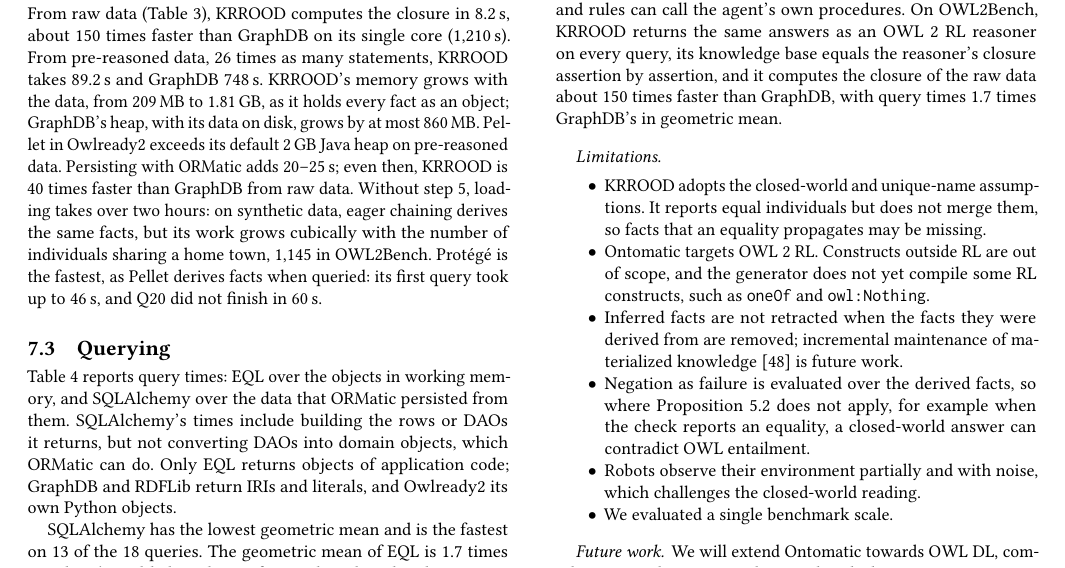
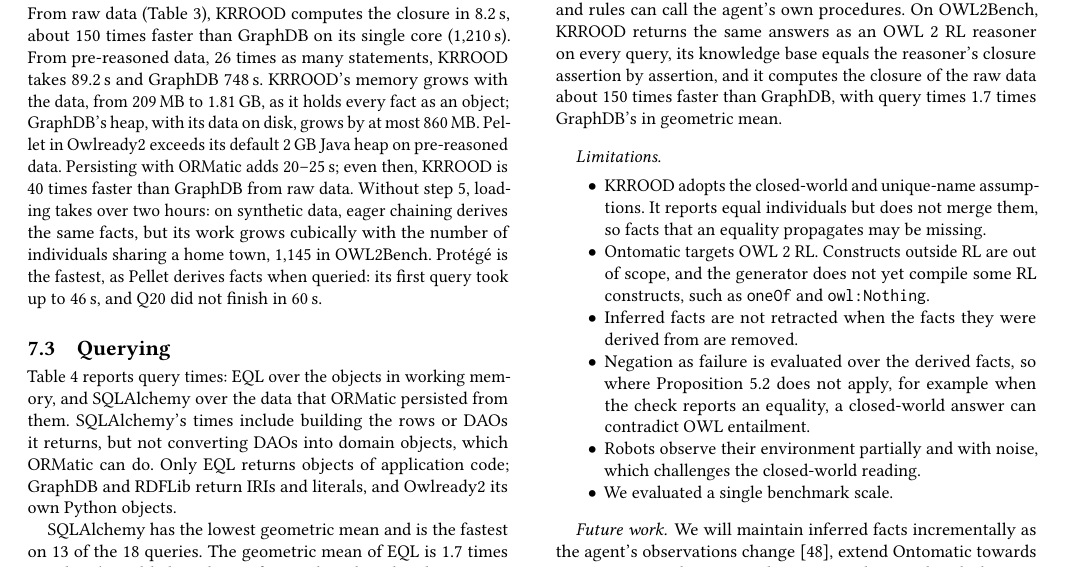
Before and after one commit to AbdelrhmanBassiouny/krrood_aamas, a LaTeX document (krrood_aamas_2027/main.tex): part of page 8 of 10, cut so that both start at the same text. Compiled offline with pdfLaTeX.

Commit message:
Discussion: retraction of inferred facts listed first in Future work
The Limitations item said incremental maintenance "is future work", but the Future work
paragraph did not mention it. The item now only states the limitation, and Future work
opens with maintaining inferred facts incrementally as observations change (Motik et al.
2015). Main text still ends on page 8.

Made with AI assistance

```diff
--- a/krrood_aamas_2027/main.tex
+++ b/krrood_aamas_2027/main.tex
@@ -497,14 +497,14 @@ We presented \ac{krrood}, which turns an agent's object-oriented program into it
 \begin{itemize}
   \item \ac{krrood} adopts the closed-world and unique-name assumptions. It reports equal individuals but does not merge them, so facts that an equality propagates may be missing.
   \item Ontomatic targets OWL~2~RL. Constructs outside RL are out of scope, and the generator does not yet compile some RL constructs, such as \texttt{oneOf} and \texttt{owl:Nothing}.
-  \item Inferred facts are not retracted when the facts they were derived from are removed; incremental maintenance of materialized knowledge~\cite{MotikNenovPiroHorrocks2015} is future work.
+  \item Inferred facts are not retracted when the facts they were derived from are removed.
   \item Negation as failure is evaluated over the derived facts, so where Proposition~\ref{prop:completeness} does not apply, for example when the check reports an equality, a closed-world answer can contradict OWL entailment.
   \item Robots observe their environment partially and with noise, which challenges the closed-world reading.
   \item We evaluated a single benchmark scale.
 \end{itemize}
 
 \paragraph{Future work}
-We will extend Ontomatic towards OWL~DL, compile \ac{eql} conditions to Python so that declarative axioms run at compiled speed, add \ac{eql} back ends for perception and control, and evaluate \ac{krrood} on real robots in long-running episodes.
+We will maintain inferred facts incrementally as the agent's observations change~\cite{MotikNenovPiroHorrocks2015}, extend Ontomatic towards OWL~DL, compile \ac{eql} conditions to Python so that declarative axioms run at compiled speed, add \ac{eql} back ends for perception and control, and evaluate \ac{krrood} on real robots in long-running episodes.
 
 \balance
 \bibliographystyle{ACM-Reference-Format}
```
